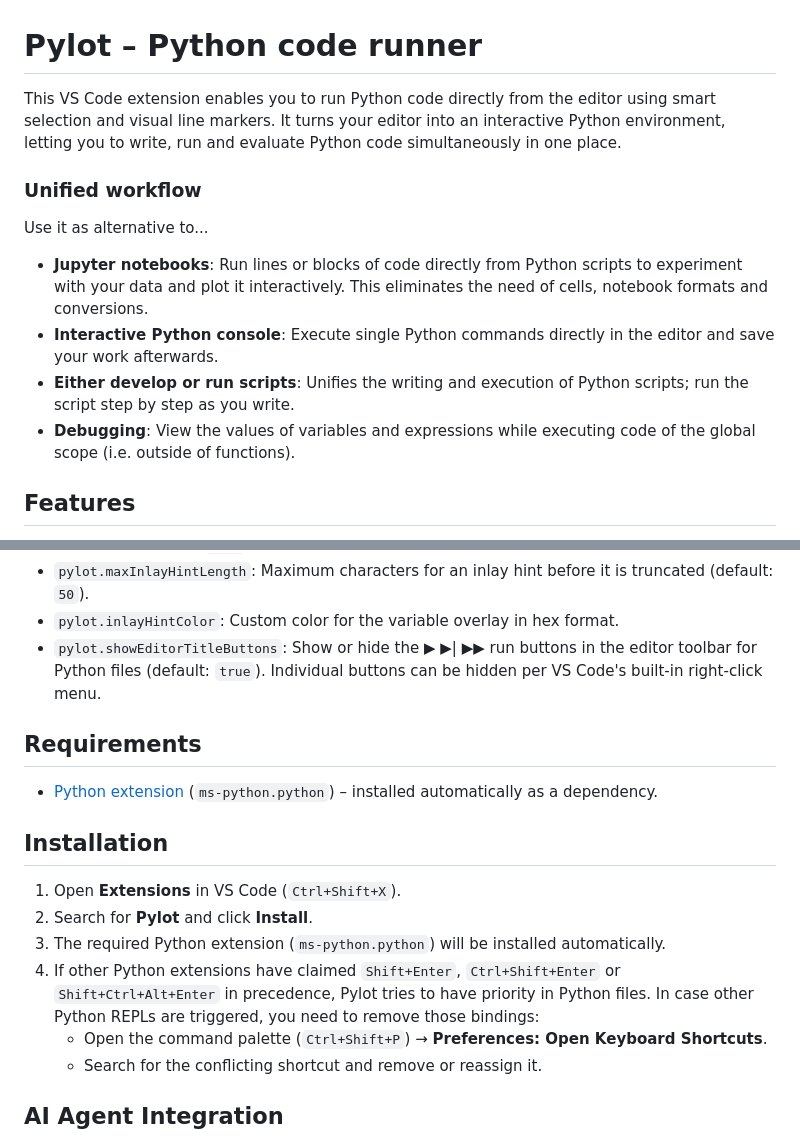
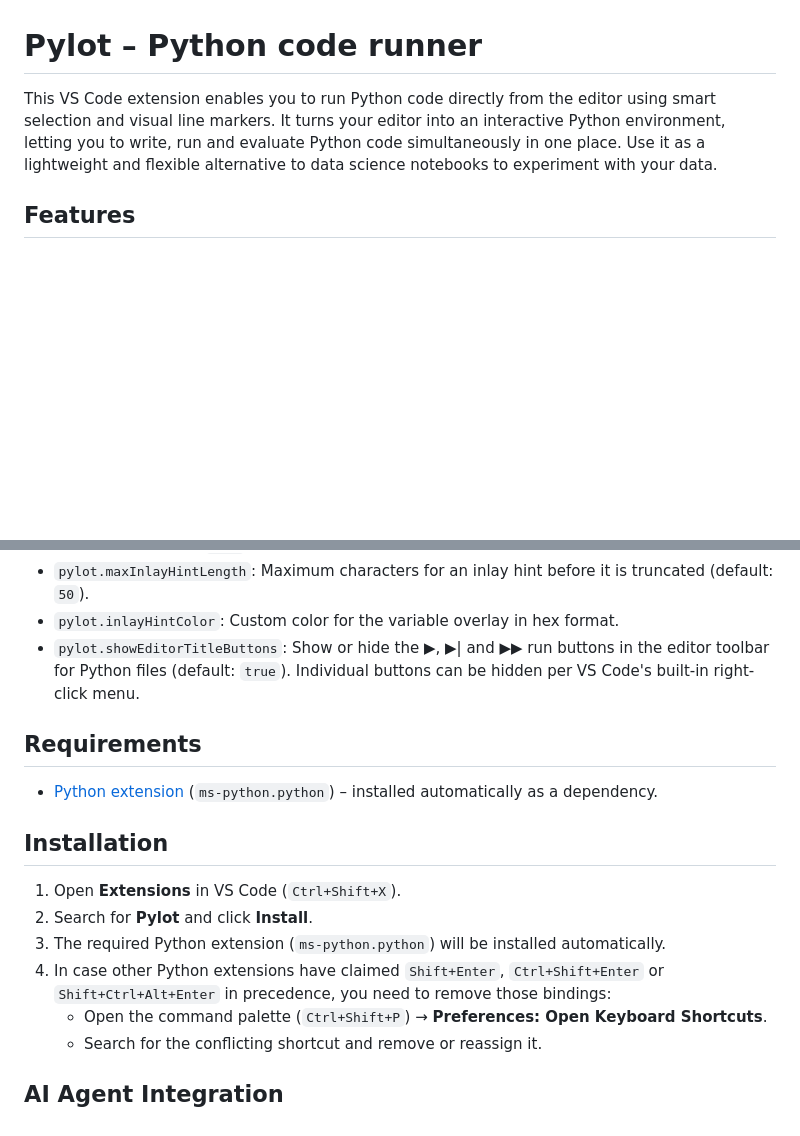
Before and after one commit to bitagoras/pylot, a Markdown page: README.md, 2 parts joined by grey strips. Rendered like a GitHub page; blank space fills up the shorter version.

```diff
--- a/README.md
+++ b/README.md
@@ -1,12 +1,5 @@
 # Pylot – Python code runner
-This VS Code extension enables you to run Python code directly from the editor using smart selection and visual line markers. It turns your editor into an interactive Python environment, letting you to write, run and evaluate Python code simultaneously in one place.
-
-### **Unified workflow**
-Use it as alternative to...
-- **Jupyter notebooks**: Run lines or blocks of code directly from Python scripts to experiment with your data and plot it interactively. This eliminates the need of cells, notebook formats and conversions.
-- **Interactive Python console**: Execute single Python commands directly in the editor and save your work afterwards.
-- **Either develop or run scripts**: Unifies the writing and execution of Python scripts; run the script step by step as you write.
-- **Debugging**: View the values of variables and expressions while executing code of the global scope (i.e. outside of functions).
+This VS Code extension enables you to run Python code directly from the editor using smart selection and visual line markers. It turns your editor into an interactive Python environment, letting you to write, run and evaluate Python code simultaneously in one place. Use it as a lightweight and flexible alternative to data science notebooks to experiment with your data.
 
 ## Features
 
@@ -64,7 +57,7 @@ Pylot provides the following settings to customize its behavior:
 - `pylot.enableForLoopLiveUpdates`: Controls the timer-based `for` loop instrumentation used for live progress bars and in-loop variable updates. Disabling it keeps the normal post-execution inlay hints (default: `true`).
 - `pylot.maxInlayHintLength`: Maximum characters for an inlay hint before it is truncated (default: `50`).
 - `pylot.inlayHintColor`: Custom color for the variable overlay in hex format.
-- `pylot.showEditorTitleButtons`: Show or hide the ▶ ▶| ▶▶ run buttons in the editor toolbar for Python files (default: `true`). Individual buttons can be hidden per VS Code's built-in right-click menu.
+- `pylot.showEditorTitleButtons`: Show or hide the ▶, ▶| and ▶▶ run buttons in the editor toolbar for Python files (default: `true`). Individual buttons can be hidden per VS Code's built-in right-click menu.
 
 ## Requirements
 
@@ -75,7 +68,7 @@ Pylot provides the following settings to customize its behavior:
 1. Open **Extensions** in VS Code (`Ctrl+Shift+X`).
 2. Search for **Pylot** and click **Install**.
 3. The required Python extension (`ms-python.python`) will be installed automatically.
-4. If other Python extensions have claimed `Shift+Enter`, `Ctrl+Shift+Enter` or `Shift+Ctrl+Alt+Enter` in precedence, Pylot tries to have priority in Python files. In case other Python REPLs are triggered, you need to remove those bindings:
+4. In case other Python extensions have claimed `Shift+Enter`, `Ctrl+Shift+Enter` or `Shift+Ctrl+Alt+Enter` in precedence, you need to remove those bindings:
    - Open the command palette (`Ctrl+Shift+P`) → **Preferences: Open Keyboard Shortcuts**.
    - Search for the conflicting shortcut and remove or reassign it.
 
```
